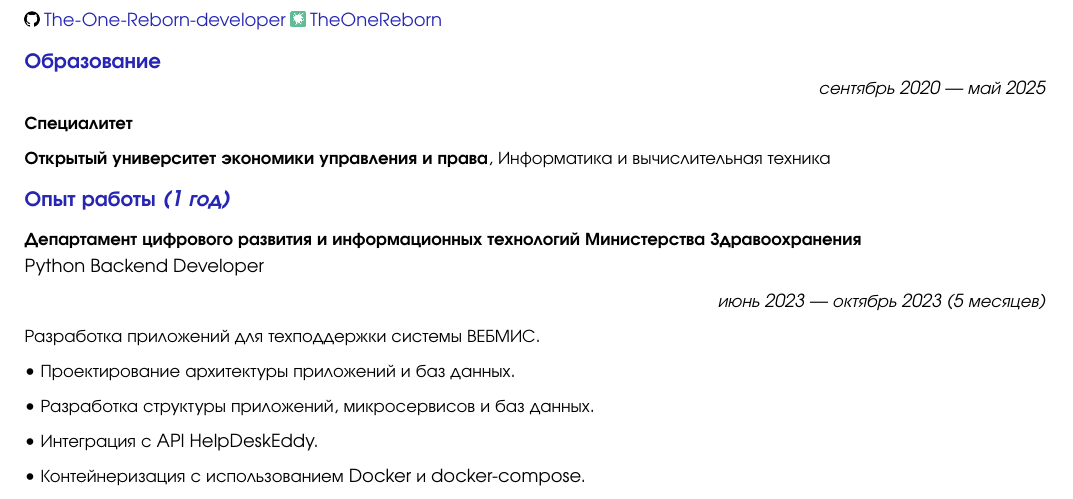
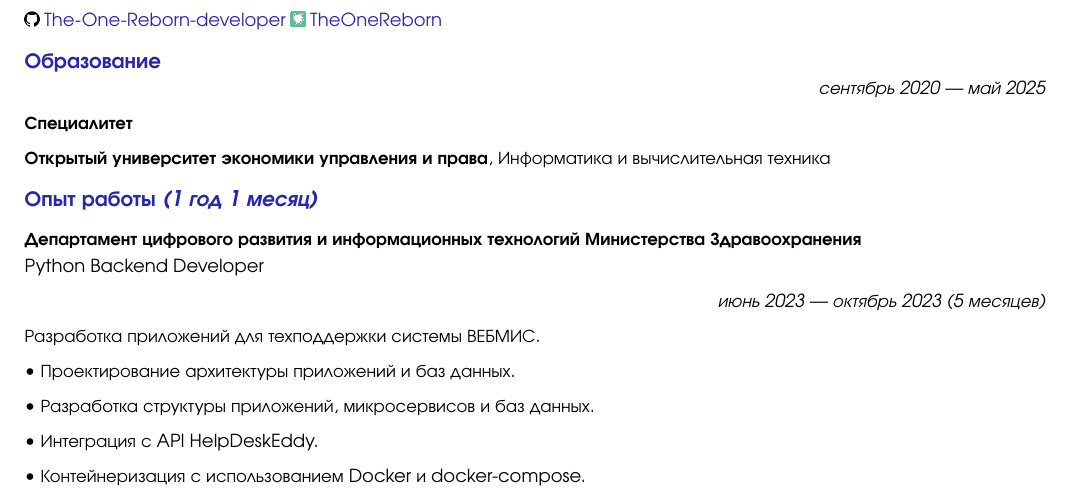
Before and after one commit to The-One-Reborn-developer/curriculum-vitae, a Typst document (source/russian_python_developer/cv.typ): part of page 1 of 2, cut so that both start at the same text. Compiled offline with Typst 0.15.

Commit message:
fix: total experience

```diff
--- a/source/russian_python_developer/cv.typ
+++ b/source/russian_python_developer/cv.typ
@@ -146,7 +146,7 @@
   fill: rgb(15%, 15%, 70%)
 )[
   #align(left)[
-    == Опыт работы _(1 год)_
+    == Опыт работы _(1 год 1 месяц)_
   ]
 ]
 
```
